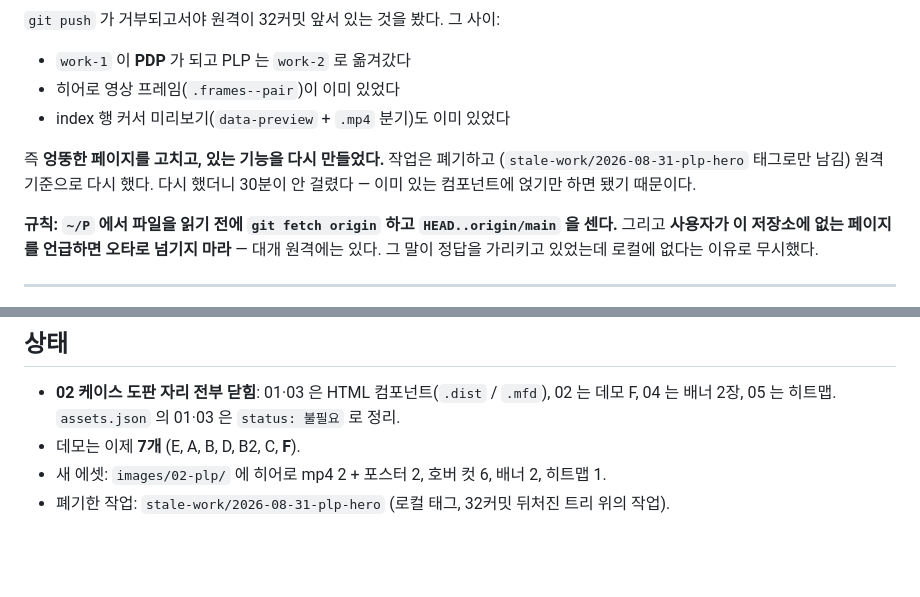
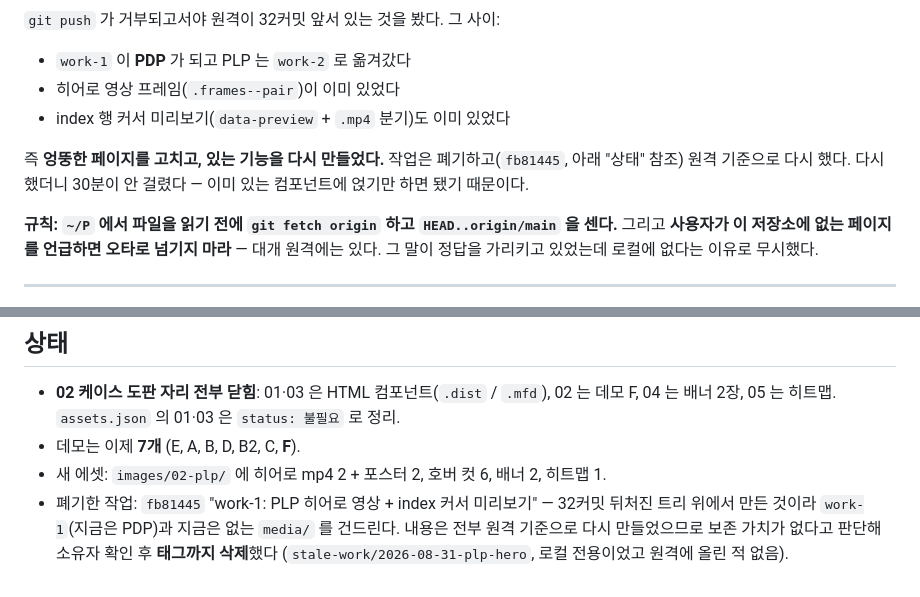
Before and after one commit to Hannnnnnnnnnnn/Hannnnnnnnnnnn.github.io, a Markdown page: docs/session-logs/2026-08-31_plp-hero-video-and-card-demo.md, 2 parts joined by grey strips. Drawn GitHub-style; blank space fills up the shorter version.

Commit message:
Delete the discarded stale-tree tag, and keep the log truthful about it
소유자 확인 후 로컬 전용 태그 stale-work/2026-08-31-plp-hero (fb81445) 삭제.
32커밋 뒤처진 트리 위에서 만든 것이라 work-1(지금은 PDP)과 지금은 없는 media/ 를
건드리고, 내용은 전부 원격 기준으로 다시 만들었으므로 보존 가치가 없다.

세션 로그가 "태그로만 남김"이라고 말하고 있었으므로 두 군데를 실제 상태로 고쳤다 —
없는 태그를 있다고 적어 두는 것이 이 저장소가 제일 싫어하는 종류의 드리프트다.

Co-Authored-By: Claude Opus 5 <noreply@anthropic.com>

```diff
--- a/docs/session-logs/2026-08-31_plp-hero-video-and-card-demo.md
+++ b/docs/session-logs/2026-08-31_plp-hero-video-and-card-demo.md
@@ -33,8 +33,8 @@ index 의 행 호버 미리보기를 처음부터 새로 만들었다.
 - 히어로 영상 프레임(`.frames--pair`)이 이미 있었다
 - index 행 커서 미리보기(`data-preview` + `.mp4` 분기)도 이미 있었다
 
-즉 **엉뚱한 페이지를 고치고, 있는 기능을 다시 만들었다.** 작업은 폐기하고
-(`stale-work/2026-08-31-plp-hero` 태그로만 남김) 원격 기준으로 다시 했다. 다시 했더니
+즉 **엉뚱한 페이지를 고치고, 있는 기능을 다시 만들었다.** 작업은 폐기하고(`fb81445`,
+아래 "상태" 참조) 원격 기준으로 다시 했다. 다시 했더니
 30분이 안 걸렸다 — 이미 있는 컴포넌트에 얹기만 하면 됐기 때문이다.
 
 **규칙: `~/P` 에서 파일을 읽기 전에 `git fetch origin` 하고 `HEAD..origin/main` 을 센다.**
@@ -183,4 +183,7 @@ Dec 01 데모의 "비워진 우상단" 아웃라인을 `hidden` 속성으로 토
   04 는 배너 2장, 05 는 히트맵. `assets.json` 의 01·03 은 `status: 불필요` 로 정리.
 - 데모는 이제 **7개** (E, A, B, D, B2, C, **F**).
 - 새 에셋: `images/02-plp/` 에 히어로 mp4 2 + 포스터 2, 호버 컷 6, 배너 2, 히트맵 1.
-- 폐기한 작업: `stale-work/2026-08-31-plp-hero` (로컬 태그, 32커밋 뒤처진 트리 위의 작업).
+- 폐기한 작업: `fb81445` "work-1: PLP 히어로 영상 + index 커서 미리보기" — 32커밋 뒤처진 트리
+  위에서 만든 것이라 `work-1`(지금은 PDP)과 지금은 없는 `media/` 를 건드린다. 내용은 전부 원격 기준으로
+  다시 만들었으므로 보존 가치가 없다고 판단해 소유자 확인 후 **태그까지 삭제**했다
+  (`stale-work/2026-08-31-plp-hero`, 로컬 전용이었고 원격에 올린 적 없음).
```
